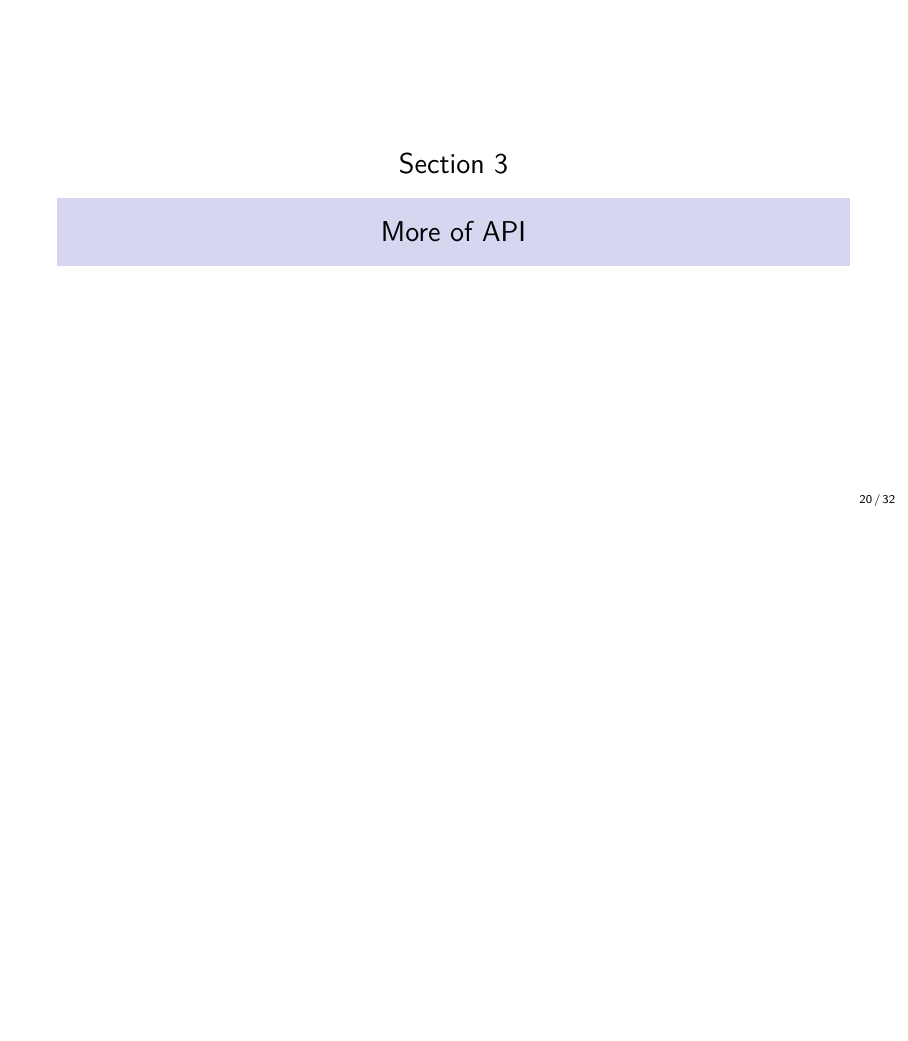
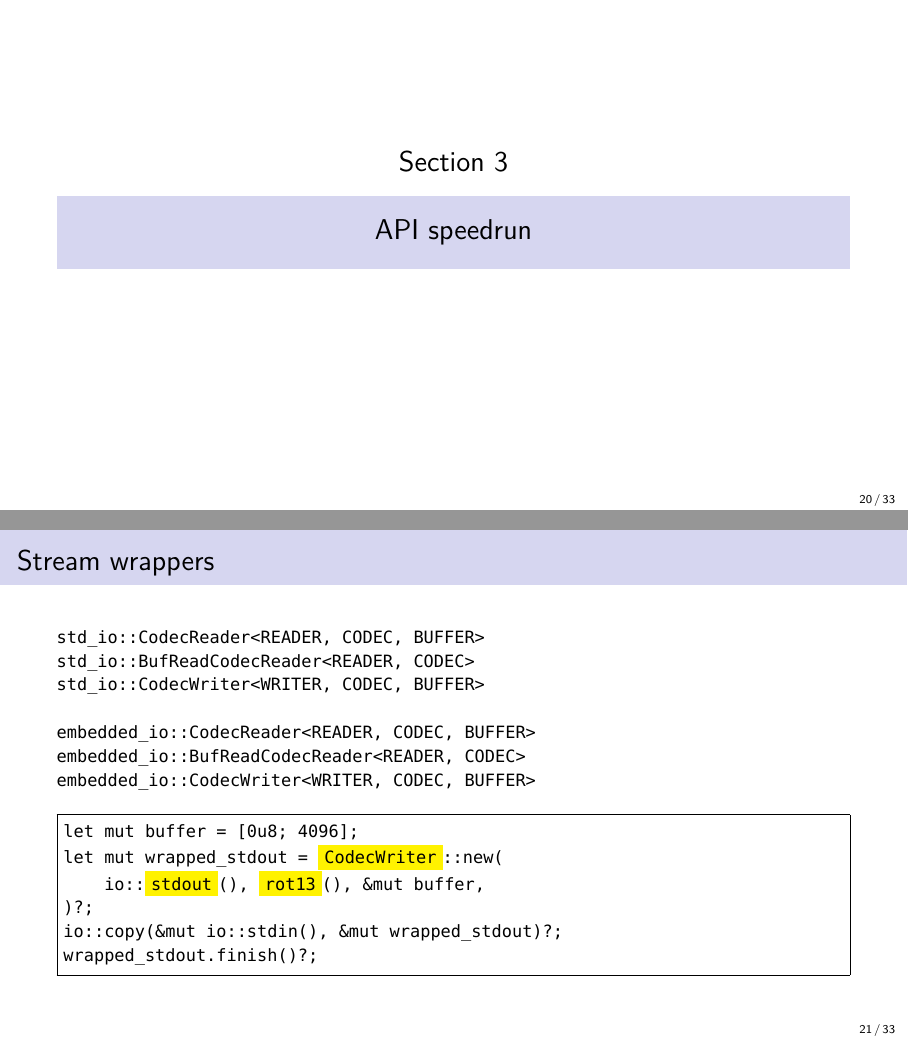
Before and after one commit to olpa/rust-codecs, LaTeX slides (promotion/202611-meetup/rust_cologne.tex): page 20 of 32 before the commit and pages 20 and 21 of 33 after it, the two joined at a grey line, the shorter picture padded with empty space. Compiled offline with XeLaTeX.

Commit message:
Slides: rename section to 'API speedrun', add 'Stream wrappers' slide
Co-Authored-By: Claude Sonnet 4.6 <noreply@anthropic.com>

```diff
--- a/promotion/202611-meetup/rust_cologne.tex
+++ b/promotion/202611-meetup/rust_cologne.tex
@@ -12,6 +12,7 @@
 \newcommand{\surprise}[1]{\colorbox{orange!25}{#1}}
 \newcommand{\notetag}[1]{~\colorbox{orange!25}{\small\textit{#1}}}
 \newcommand{\todo}[1]{{\color{red}\emph{#1}}}
+\newcommand{\vhi}[1]{\colorbox{yellow}{#1}}
 
 \title{Rust codecs: streaming byte transformations}
 \author{Oleg Parashchenko}
@@ -338,8 +339,30 @@ The example continues:
 \end{itemize}
 \end{frame}
 
-\section{More of API}
+\section{API speedrun}
 \frame{\sectionpage}
+\begin{frame}[fragile]{Stream wrappers}
+\begin{Verbatim}[fontsize=\small]
+std_io::CodecReader<READER, CODEC, BUFFER>
+std_io::BufReadCodecReader<READER, CODEC>
+std_io::CodecWriter<WRITER, CODEC, BUFFER>
+
+embedded_io::CodecReader<READER, CODEC, BUFFER>
+embedded_io::BufReadCodecReader<READER, CODEC>
+embedded_io::CodecWriter<WRITER, CODEC, BUFFER>
+\end{Verbatim}
+
+\medskip
+\begin{Verbatim}[fontsize=\small,frame=single,commandchars=\\\{\}]
+let mut buffer = [0u8; 4096];
+let mut wrapped_stdout = \vhi{CodecWriter}::new(
+    io::\vhi{stdout}(), \vhi{rot13}(), &mut buffer,
+)?;
+io::copy(&mut io::stdin(), &mut wrapped_stdout)?;
+wrapped_stdout.finish()?;
+\end{Verbatim}
+\end{frame}
+
 \begin{frame}{I/O backend: Sources and Sinks}
 \begin{itemize}
 \item For zero overhead for in-memory: slices/Vecs
```
